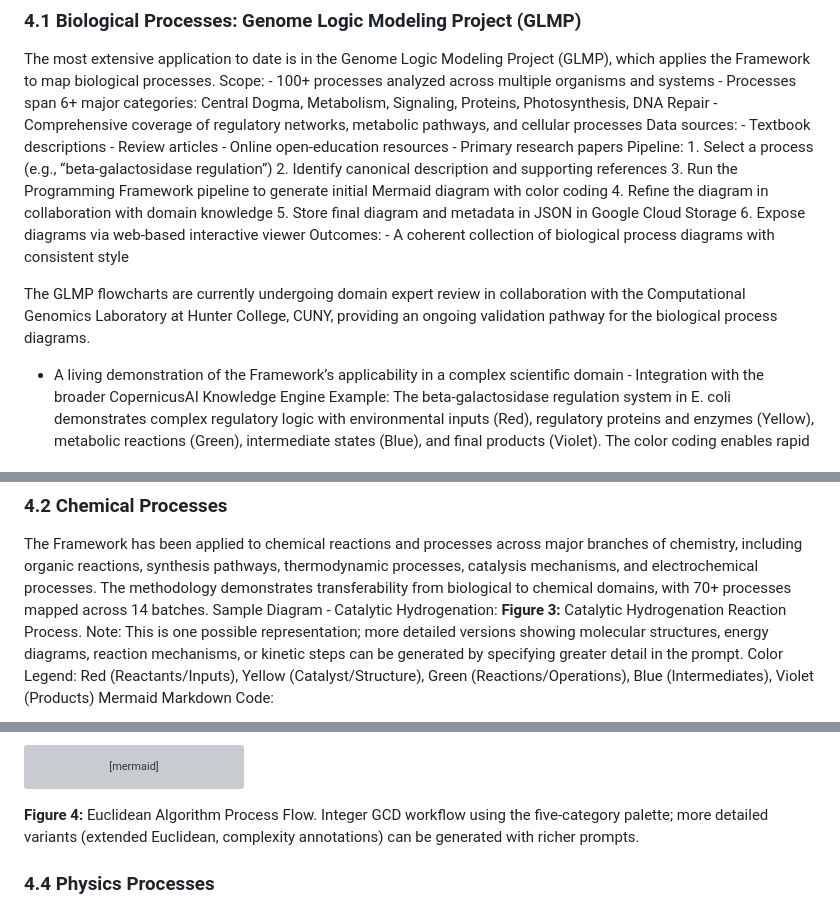
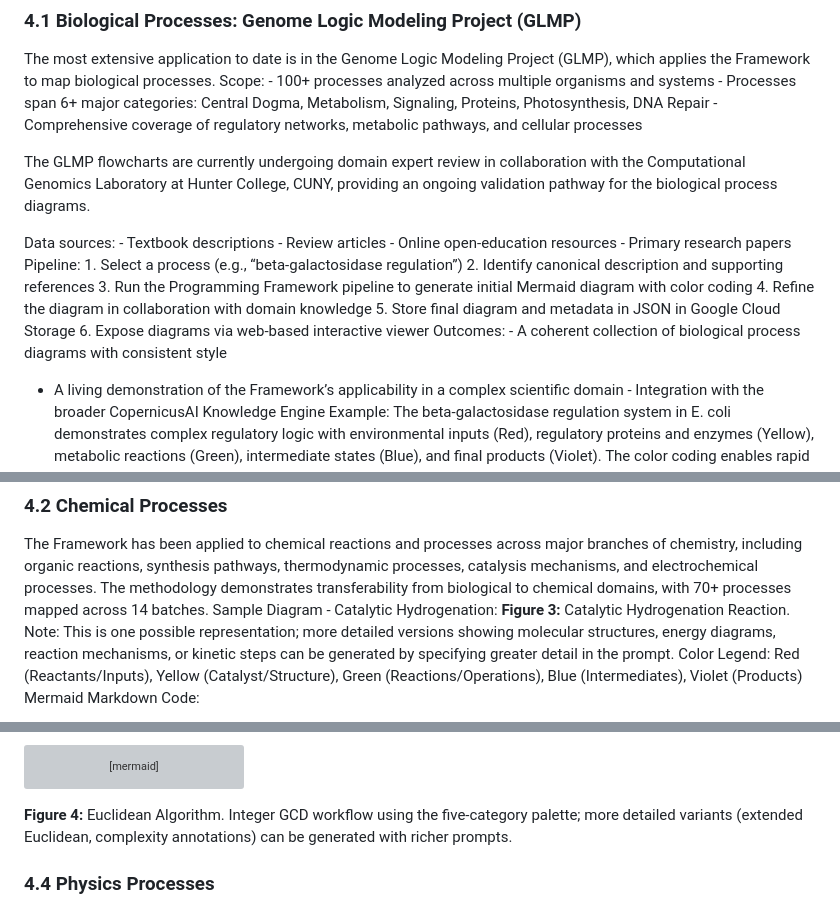
Before and after one commit to garywelz/progframe, a Markdown page: papers/programming-framework-paper/current-draft.md, 3 parts joined by grey strips. GitHub-like rendering; grey boxes are pictures that could not be loaded.

Commit message:
Paper: placement fix for GLMP/CUNY sentence; figure captions; close Figure 1 Mermaid fence
Co-authored-by: Cursor <cursoragent@cursor.com>

````diff
--- a/papers/programming-framework-paper/current-draft.md
+++ b/papers/programming-framework-paper/current-draft.md
@@ -365,6 +366,9 @@ Framework to map biological processes.
 Scope: - 100+ processes analyzed across multiple organisms and systems - Processes span 6+ major
 categories: Central Dogma, Metabolism, Signaling, Proteins, Photosynthesis, DNA Repair - Comprehensive
 coverage of regulatory networks, metabolic pathways, and cellular processes
+
+The GLMP flowcharts are currently undergoing domain expert review in collaboration with the Computational Genomics Laboratory at Hunter College, CUNY, providing an ongoing validation pathway for the biological process diagrams.
+
 Data sources: - Textbook descriptions - Review articles - Online open-education resources - Primary research
 papers
 Pipeline: 1. Select a process (e.g., “beta-galactosidase regulation”) 2. Identify canonical description and
@@ -372,9 +376,6 @@ supporting references 3. Run the Programming Framework pipeline to generate init
 with color coding 4. Refine the diagram in collaboration with domain knowledge 5. Store final diagram and
 metadata in JSON in Google Cloud Storage 6. Expose diagrams via web-based interactive viewer
 Outcomes: - A coherent collection of biological process diagrams with consistent style
-
-The GLMP flowcharts are currently undergoing domain expert review in collaboration with the Computational Genomics Laboratory at Hunter College, CUNY, providing an ongoing validation pathway for the biological process diagrams.
-
 - A living demonstration of the Framework’s applicability in a complex scientific domain - Integration with the broader
 CopernicusAI Knowledge Engine
 Example: The beta-galactosidase regulation system in E. coli demonstrates complex regulatory logic
@@ -424,7 +425,7 @@ including organic reactions, synthesis pathways, thermodynamic processes, cataly
 electrochemical processes. The methodology demonstrates transferability from biological to chemical
 domains, with 70+ processes mapped across 14 batches.
 Sample Diagram - Catalytic Hydrogenation:
-**Figure 3:** Catalytic Hydrogenation Reaction Process. Note: This is one possible representation; more
+**Figure 3:** Catalytic Hydrogenation Reaction. Note: This is one possible representation; more
 detailed versions showing molecular structures, energy diagrams, reaction mechanisms, or kinetic steps can
 be generated by specifying greater detail in the prompt.
 Color Legend: Red (Reactants/Inputs), Yellow (Catalyst/Structure), Green (Reactions/Operations), Blue
@@ -486,7 +487,7 @@ style F fill:#51cf66,color:#fff
 style G fill:#b197fc,color:#fff
 ```
 
-**Figure 4:** Euclidean Algorithm Process Flow. Integer GCD workflow using the five-category palette; more detailed variants (extended Euclidean, complexity annotations) can be generated with richer prompts.
+**Figure 4:** Euclidean Algorithm. Integer GCD workflow using the five-category palette; more detailed variants (extended Euclidean, complexity annotations) can be generated with richer prompts.
 
 ### 4.4 Physics Processes
 The Framework has been applied to physical processes including quantum mechanics, nuclear physics,
````
Also changed, not shown: other parts of papers/programming-framework-paper/current-draft.md (+2 -1 lines).
